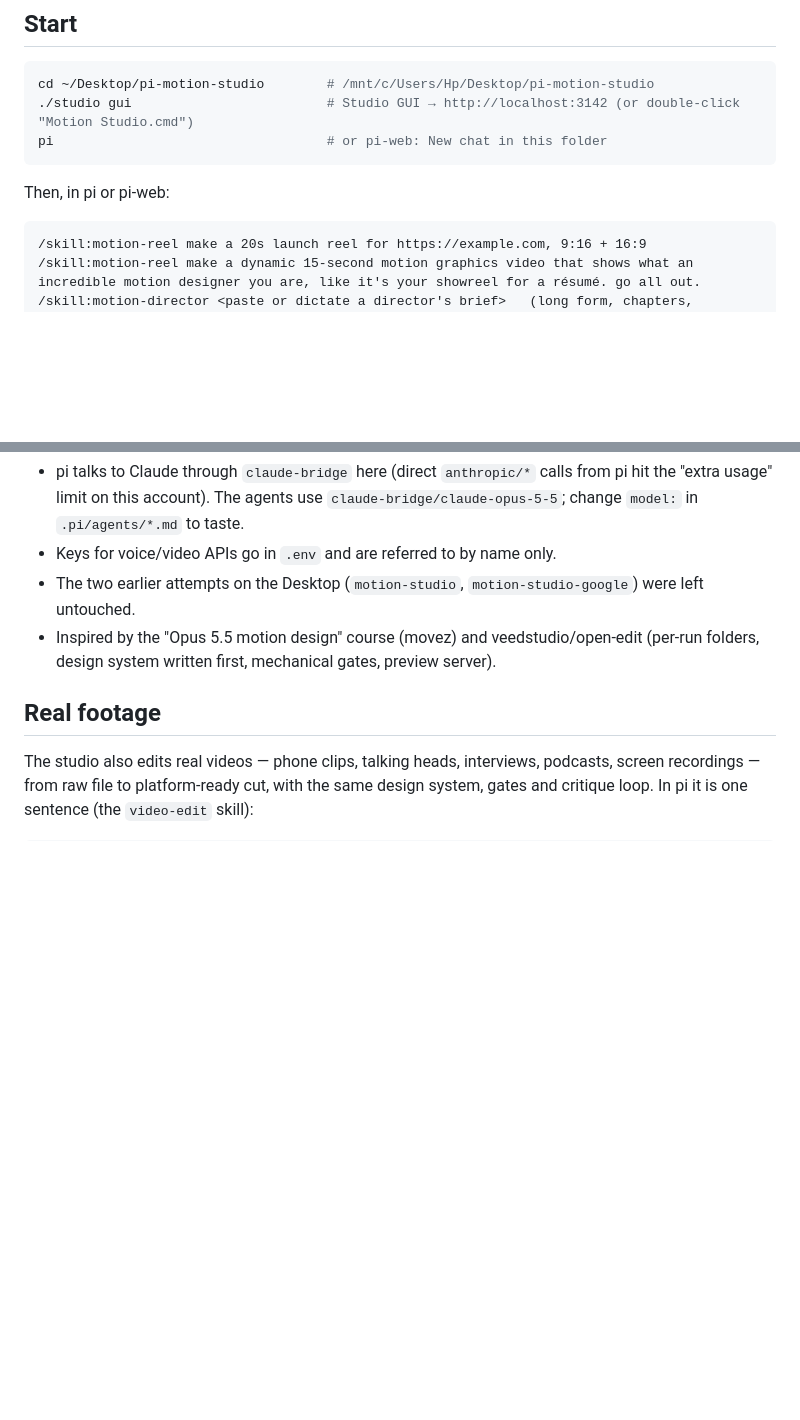
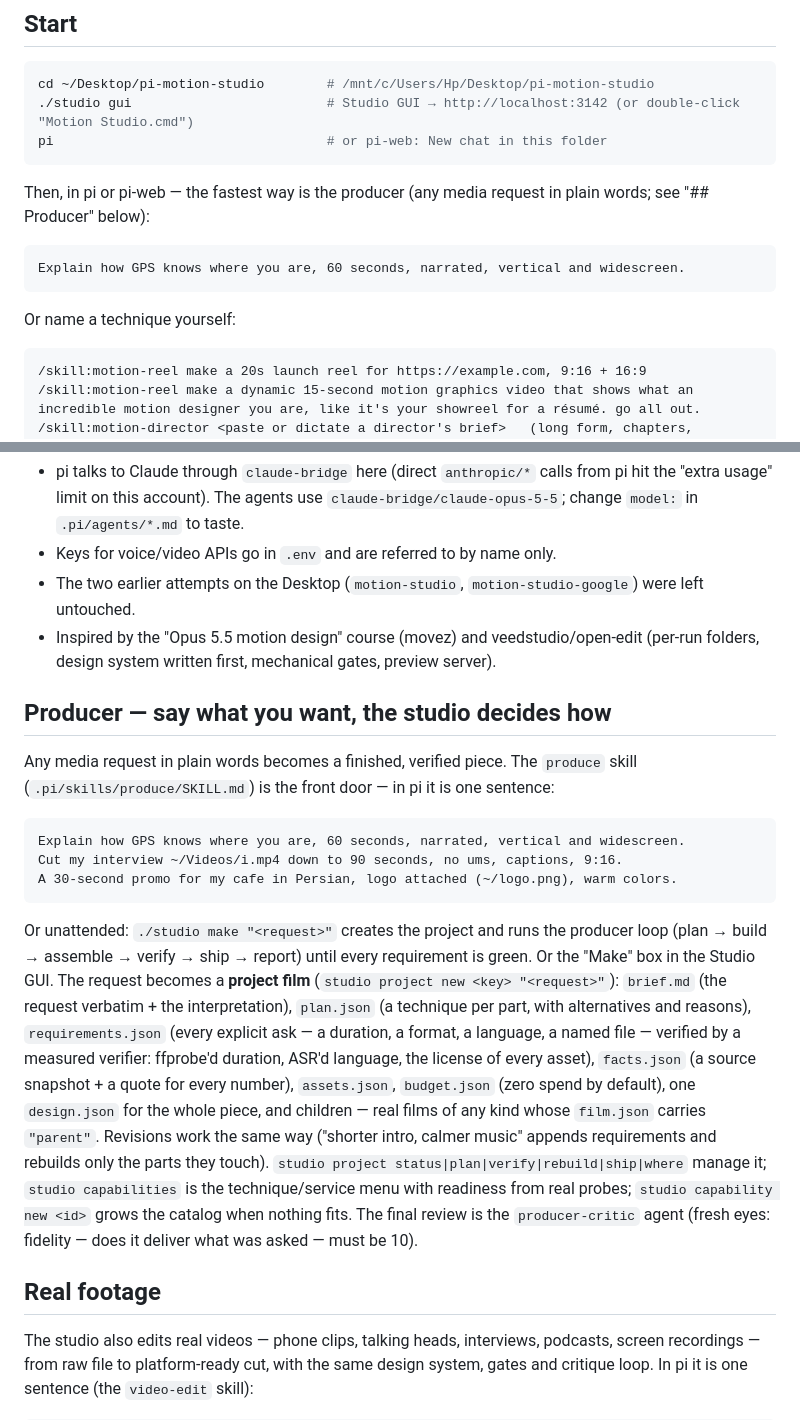
Before and after one commit to DrWernerFrank/pi-motion-studio, a Markdown page: README.md, 2 parts joined by grey strips. GitHub-like rendering; blank space fills up the shorter version.

Commit message:
produce: the front door is documented — AGENTS.md 'Start here' + README '## Producer' (the lead's files)
AGENTS.md: any request to make media follows the produce skill (the request may be any language; the
skill's framework picks/mixes the technique; named skills go straight to their craft). README: the
Producer section (one sentence in pi / studio make / the Make box; the project film's ledgers; the
revision flow; capabilities; the producer-critic's fidelity bar) + the producer named first in Start.
Docs checks that grep these files for their own sections stay untouched (Real footage, Math videos).

````diff
--- a/README.md
+++ b/README.md
@@ -14,7 +14,14 @@ cd ~/Desktop/pi-motion-studio        # /mnt/c/Users/Hp/Desktop/pi-motion-studio
 pi                                   # or pi-web: New chat in this folder
 ```
 
-Then, in pi or pi-web:
+Then, in pi or pi-web — the fastest way is the producer (any media request in plain words; see
+"## Producer" below):
+
+```
+Explain how GPS knows where you are, 60 seconds, narrated, vertical and widescreen.
+```
+
+Or name a technique yourself:
 
 ```
 /skill:motion-reel make a 20s launch reel for https://example.com, 9:16 + 16:9
@@ -98,6 +105,32 @@ dead time · novelty (a visual event every ≤ 4 s) · hook · blank frames · l
 - Inspired by the "Opus 5.5 motion design" course (movez) and veedstudio/open-edit (per-run folders,
   design system written first, mechanical gates, preview server).
 
+## Producer — say what you want, the studio decides how
+
+Any media request in plain words becomes a finished, verified piece. The `produce` skill
+(`.pi/skills/produce/SKILL.md`) is the front door — in pi it is one sentence:
+
+```
+Explain how GPS knows where you are, 60 seconds, narrated, vertical and widescreen.
+Cut my interview ~/Videos/i.mp4 down to 90 seconds, no ums, captions, 9:16.
+A 30-second promo for my cafe in Persian, logo attached (~/logo.png), warm colors.
+```
+
+Or unattended: `./studio make "<request>"` creates the project and runs the producer loop
+(plan → build → assemble → verify → ship → report) until every requirement is green. Or the
+"Make" box in the Studio GUI. The request becomes a **project film** (`studio project new <key>
+"<request>"`): `brief.md` (the request verbatim + the interpretation), `plan.json` (a technique
+per part, with alternatives and reasons), `requirements.json` (every explicit ask — a duration, a
+format, a language, a named file — verified by a measured verifier: ffprobe'd duration, ASR'd
+language, the license of every asset), `facts.json` (a source snapshot + a quote for every
+number), `assets.json`, `budget.json` (zero spend by default), one `design.json` for the whole
+piece, and children — real films of any kind whose `film.json` carries `"parent"`. Revisions work
+the same way ("shorter intro, calmer music" appends requirements and rebuilds only the parts they
+touch). `studio project status|plan|verify|rebuild|ship|where` manage it; `studio capabilities`
+is the technique/service menu with readiness from real probes; `studio capability new <id>` grows
+the catalog when nothing fits. The final review is the `producer-critic` agent (fresh eyes:
+fidelity — does it deliver what was asked — must be 10).
+
 ## Real footage
 
 The studio also edits real videos — phone clips, talking heads, interviews, podcasts, screen recordings —
````
Also changed, not shown: AGENTS.md (+16 -0 lines).
